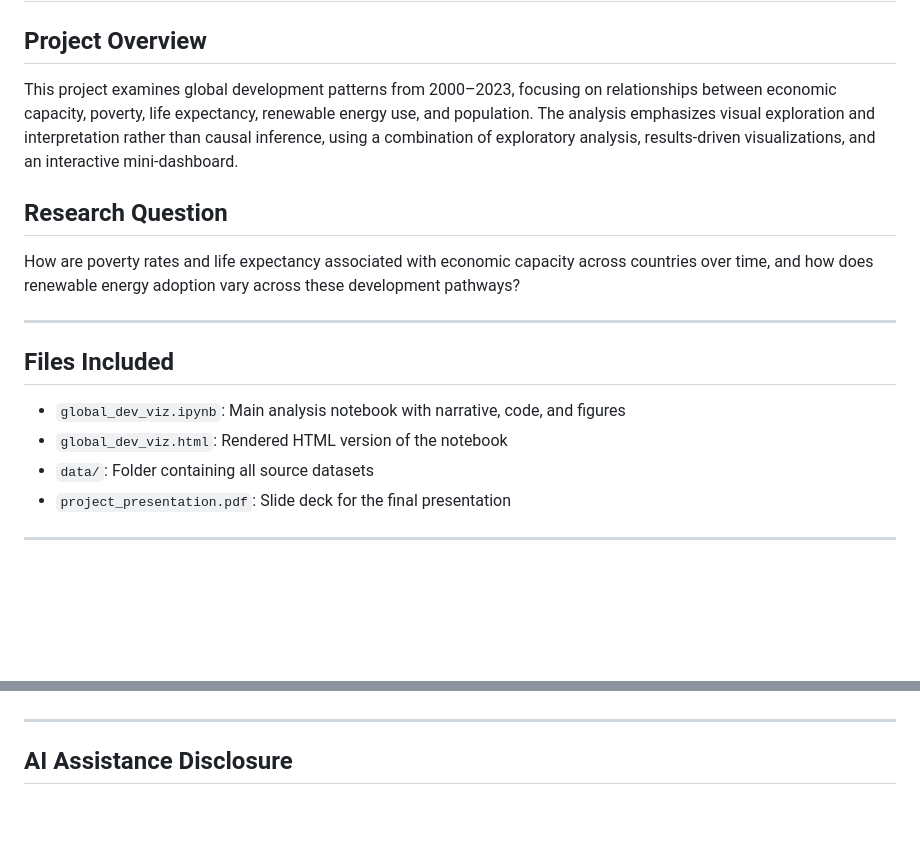
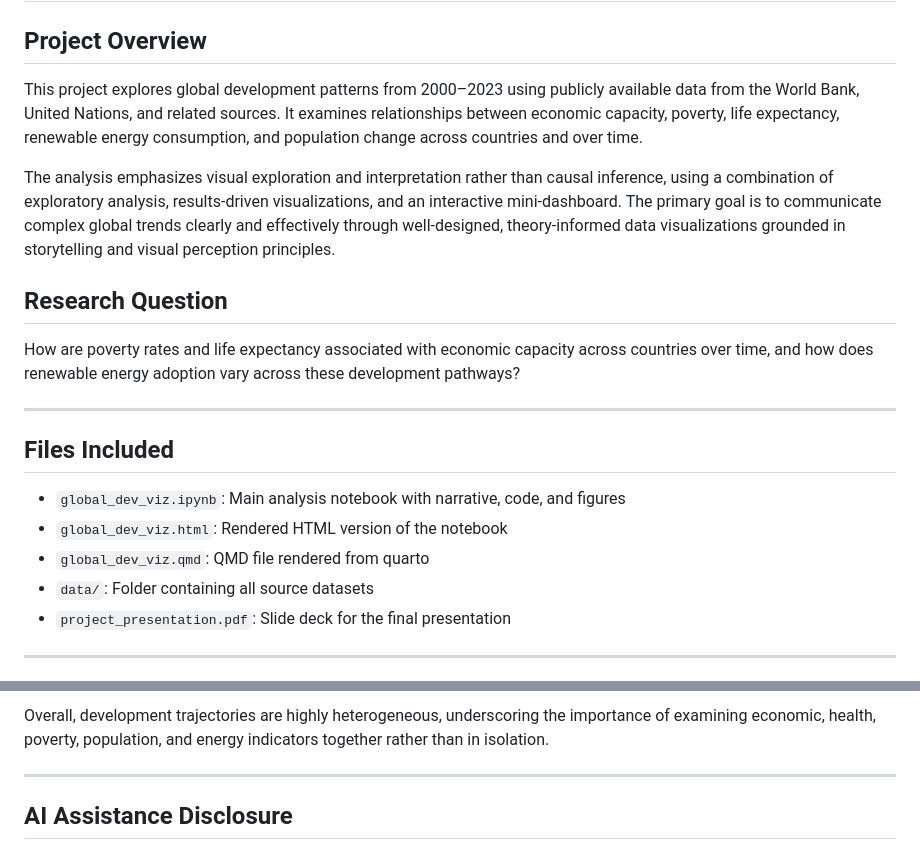
Before and after one commit to deeschoi/Development-Pathways-2011-2023-, a Markdown page: README.md, 2 parts joined by grey strips. Rendered like a GitHub page; blank space fills up the shorter version.

Commit message:
Revise README for project overview and methods
Updated project overview and methods sections for clarity and detail. Added new data sources, analysis strategy, and visualization approach.

```diff
--- a/README.md
+++ b/README.md
@@ -1,7 +1,9 @@
 # Development Pathways (2011–2023): Poverty, Life Expectancy, Economic Capacity, and Renewable Electricity
 
 ## Project Overview
-This project examines global development patterns from 2000–2023, focusing on relationships between economic capacity, poverty, life expectancy, renewable energy use, and population. The analysis emphasizes visual exploration and interpretation rather than causal inference, using a combination of exploratory analysis, results-driven visualizations, and an interactive mini-dashboard.
+This project explores global development patterns from 2000–2023 using publicly available data from the World Bank, United Nations, and related sources. It examines relationships between economic capacity, poverty, life expectancy, renewable energy consumption, and population change across countries and over time.
+
+The analysis emphasizes visual exploration and interpretation rather than causal inference, using a combination of exploratory analysis, results-driven visualizations, and an interactive mini-dashboard. The primary goal is to communicate complex global trends clearly and effectively through well-designed, theory-informed data visualizations grounded in storytelling and visual perception principles.
 
 ## Research Question
 How are poverty rates and life expectancy associated with economic capacity across countries over time, and how does renewable energy adoption vary across these development pathways?
@@ -11,6 +13,7 @@ How are poverty rates and life expectancy associated with economic capacity acro
 ## Files Included
 - `global_dev_viz.ipynb`: Main analysis notebook with narrative, code, and figures
 - `global_dev_viz.html`: Rendered HTML version of the notebook
+- `global_dev_viz.qmd`: QMD file rendered from quarto
 - `data/`: Folder containing all source datasets
 - `project_presentation.pdf`: Slide deck for the final presentation
 
@@ -63,3 +115,4 @@ All figures and interactive components will render automatically.
+Overall, development trajectories are highly heterogeneous, underscoring the importance of examining economic, health, poverty, population, and energy indicators together rather than in isolation.
 
 ---
 
```
Also changed, not shown: other parts of README.md (+54 -5 lines).
